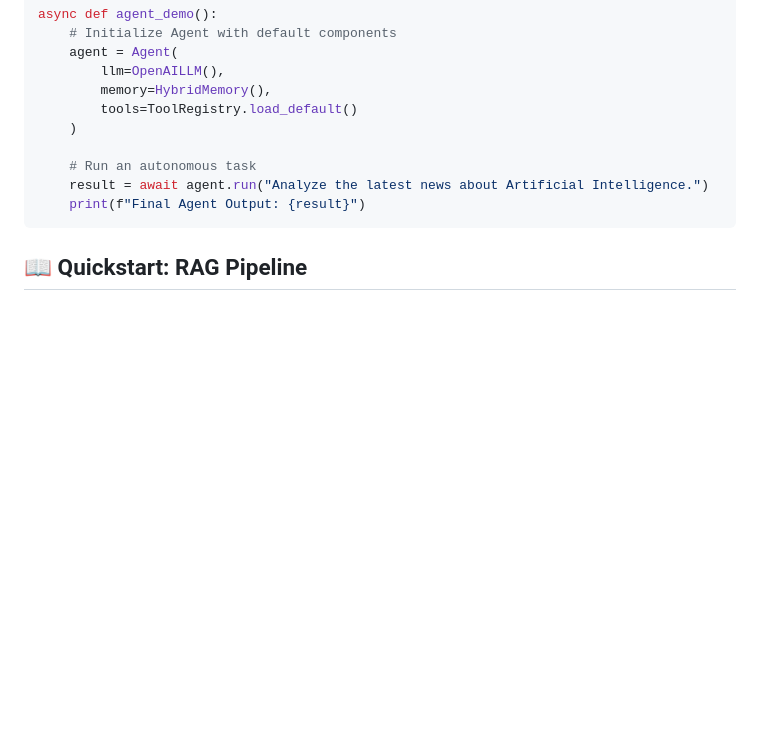
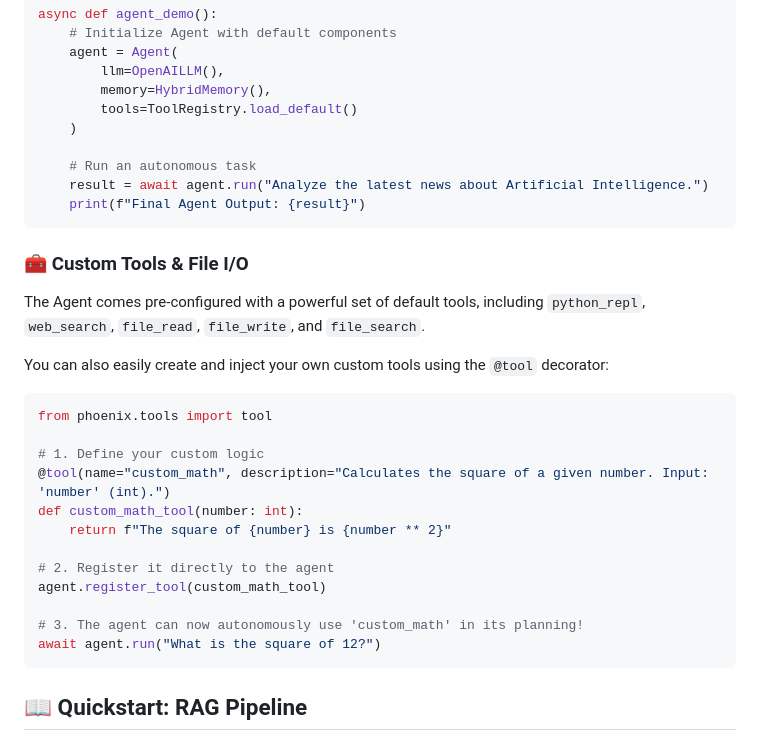
Before and after one commit to blackeagle686/IRYM_sdk, a Markdown page: README.md, the part around the change. GitHub-like rendering; blank space fills up the shorter version.

Commit message:
Add custom tools and file I/O section to README
- Document default tools: python_repl, web_search, file_read, file_write, file_search
- Show how to create and register custom tools using @tool decorator
- Include example: custom_math tool for squaring numbers

````diff
--- a/README.md
+++ b/README.md
@@ -188,6 +188,27 @@ async def agent_demo():
     print(f"Final Agent Output: {result}")
 ```
 
+### 🧰 Custom Tools & File I/O
+
+The Agent comes pre-configured with a powerful set of default tools, including `python_repl`, `web_search`, `file_read`, `file_write`, and `file_search`.
+
+You can also easily create and inject your own custom tools using the `@tool` decorator:
+
+```python
+from phoenix.tools import tool
+
+# 1. Define your custom logic
+@tool(name="custom_math", description="Calculates the square of a given number. Input: 'number' (int).")
+def custom_math_tool(number: int):
+    return f"The square of {number} is {number ** 2}"
+
+# 2. Register it directly to the agent
+agent.register_tool(custom_math_tool)
+
+# 3. The agent can now autonomously use 'custom_math' in its planning!
+await agent.run("What is the square of 12?")
+```
+
 ## 📖 Quickstart: RAG Pipeline
 
 The `RAGPipeline` is the highest-level service for handling document-based knowledge.
````
